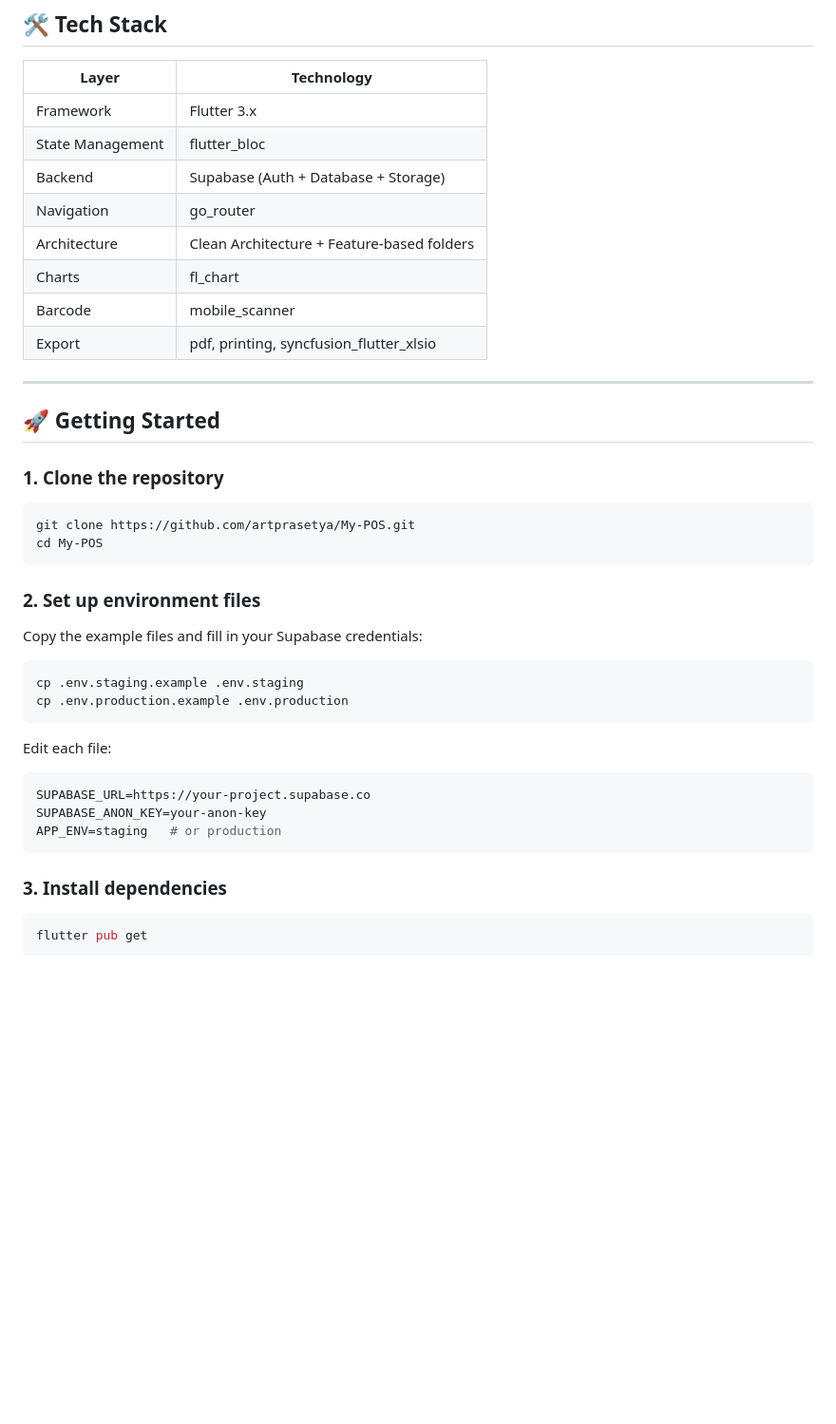
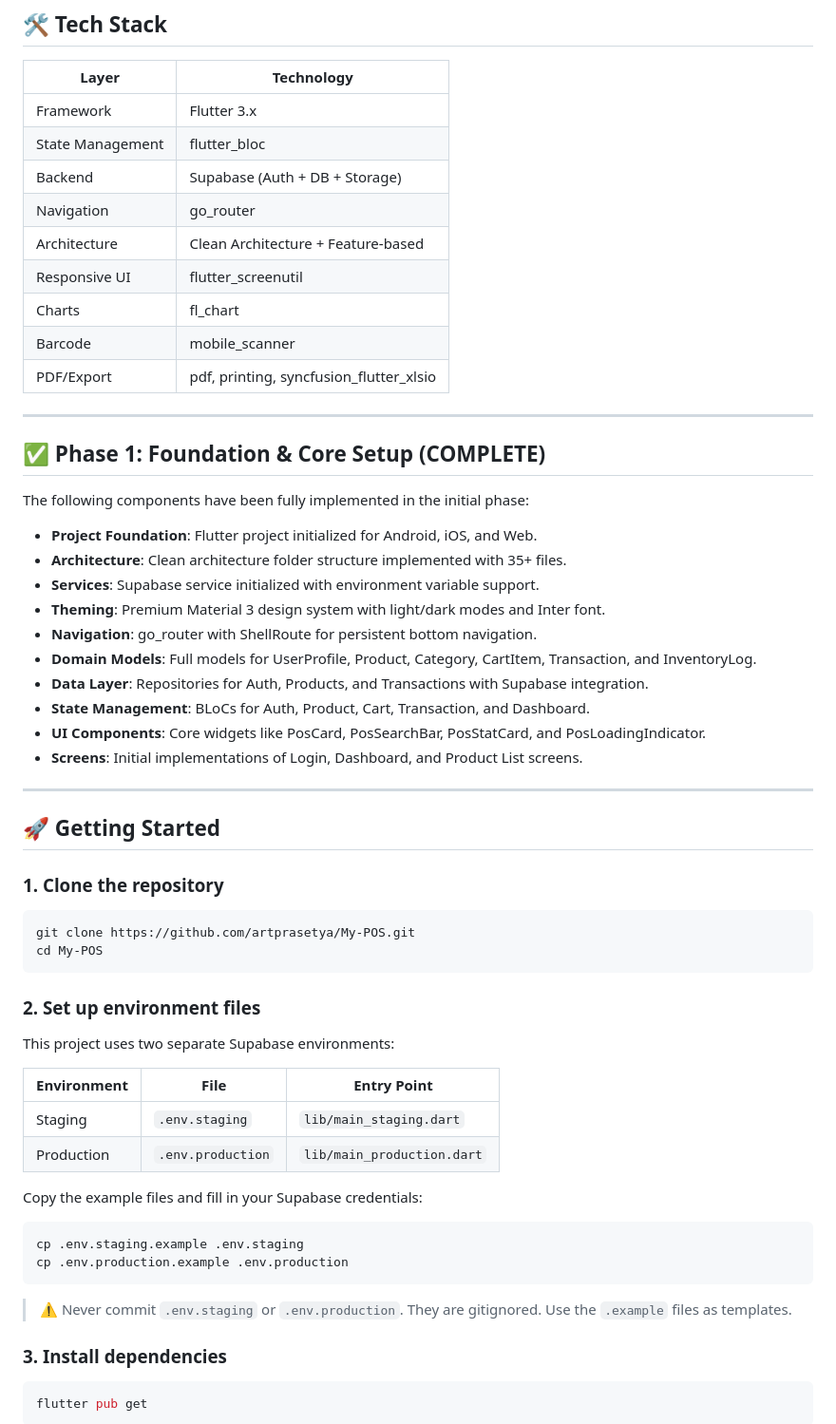
Before and after one commit to artprasetya/My-POS, a Markdown page: README.md, the part around one of its changes. Shown at 95% size. Rendered like a GitHub page; blank space fills up the shorter version.

````diff
--- a/README.md
+++ b/README.md
@@ -24,12 +24,30 @@ A simple, modern, and clean Point of Sale (POS) application built with **Flutter
 |-------|-----------|
 | Framework | Flutter 3.x |
 | State Management | flutter_bloc |
-| Backend | Supabase (Auth + Database + Storage) |
+| Backend | Supabase (Auth + DB + Storage) |
 | Navigation | go_router |
-| Architecture | Clean Architecture + Feature-based folders |
+| Architecture | Clean Architecture + Feature-based |
+| Responsive UI | flutter_screenutil |
 | Charts | fl_chart |
 | Barcode | mobile_scanner |
-| Export | pdf, printing, syncfusion_flutter_xlsio |
+| PDF/Export | pdf, printing, syncfusion_flutter_xlsio |
+
+---
+
+## ✅ Phase 1: Foundation & Core Setup (COMPLETE)
+
+The following components have been fully implemented in the initial phase:
+
+- **Project Foundation**: Flutter project initialized for Android, iOS, and Web.
+- **Architecture**: Clean architecture folder structure implemented with 35+ files.
+- **Services**: Supabase service initialized with environment variable support.
+- **Theming**: Premium Material 3 design system with light/dark modes and Inter font.
+- **Navigation**: go_router with ShellRoute for persistent bottom navigation.
+- **Domain Models**: Full models for UserProfile, Product, Category, CartItem, Transaction, and InventoryLog.
+- **Data Layer**: Repositories for Auth, Products, and Transactions with Supabase integration.
+- **State Management**: BLoCs for Auth, Product, Cart, Transaction, and Dashboard.
+- **UI Components**: Core widgets like PosCard, PosSearchBar, PosStatCard, and PosLoadingIndicator.
+- **Screens**: Initial implementations of Login, Dashboard, and Product List screens.
 
 ---
 
@@ -44,6 +62,13 @@ cd My-POS
 
 ### 2. Set up environment files
 
+This project uses two separate Supabase environments:
+
+| Environment | File | Entry Point |
+|-------------|------|-------------|
+| Staging | `.env.staging` | `lib/main_staging.dart` |
+| Production | `.env.production` | `lib/main_production.dart` |
+
 Copy the example files and fill in your Supabase credentials:
 
 ```bash
@@ -51,13 +76,7 @@ cp .env.staging.example .env.staging
 cp .env.production.example .env.production
 ```
 
-Edit each file:
-
-```env
-SUPABASE_URL=https://your-project.supabase.co
-SUPABASE_ANON_KEY=your-anon-key
-APP_ENV=staging   # or production
-```
+> ⚠️ Never commit `.env.staging` or `.env.production`. They are gitignored. Use the `.example` files as templates.
 
 ### 3. Install dependencies
 
````
Also changed, not shown: other parts of README.md (+25 -39 lines).
